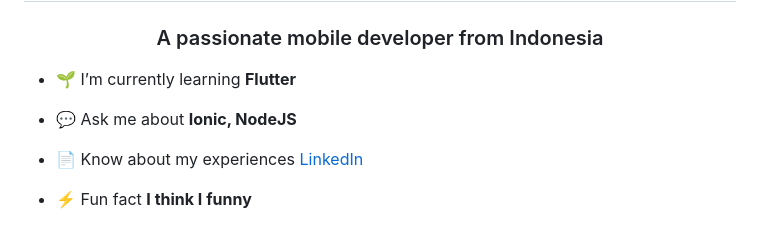
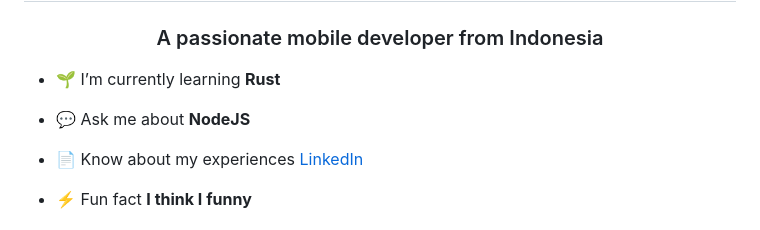
Before and after one commit to arulajeh/arulajeh, a Markdown page: README.md, the part around the change. Rendered like a GitHub page.

```diff
--- a/README.md
+++ b/README.md
@@ -1,9 +1,9 @@
 <h1 align="center">Hi 👋, I'm Syahrulloh</h1>
 <h3 align="center">A passionate mobile developer from Indonesia</h3>
 
-- 🌱 I’m currently learning **Flutter**
+- 🌱 I’m currently learning **Rust**
 
-- 💬 Ask me about **Ionic, NodeJS**
+- 💬 Ask me about **NodeJS**
 
 - 📄 Know about my experiences [LinkedIn](https://www.linkedin.com/in/syahrulloh1)
 
```
